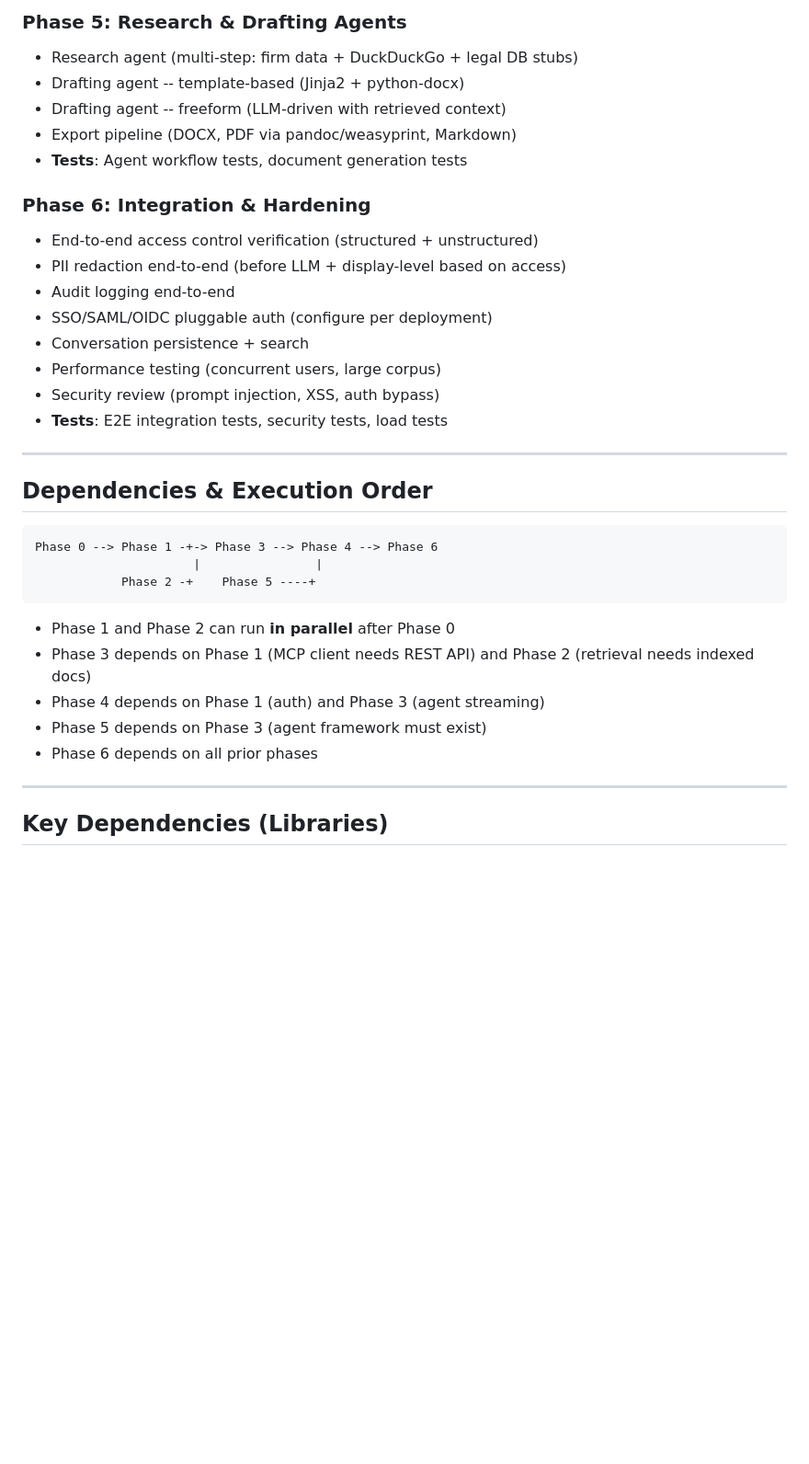
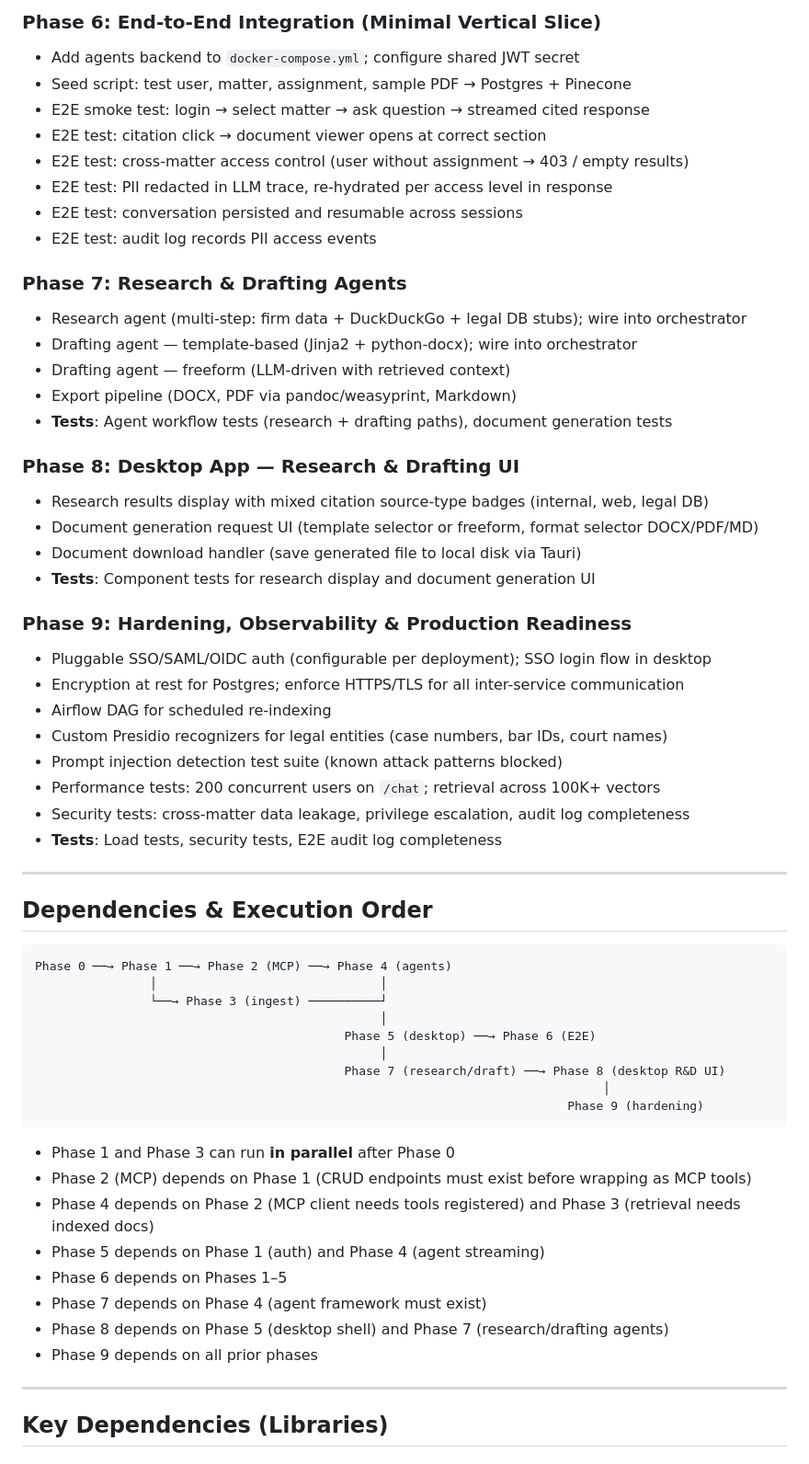
Before and after one commit to spencemol/ai-legal-cowork, a Markdown page: plan.md, the part around one of its changes. Shown at 92% size. GitHub-like rendering; blank space fills up the shorter version.

Commit message:
synchronize phases and execution order for distinct phases for Node API impl and MCP server layer as we have had in the tasks.md

````diff
--- a/plan.md
+++ b/plan.md
@@ -378,36 +383,61 @@ Drafting Agent:   Template-based (Jinja2) or freeform (LLM) -> render docs
 
-### Phase 5: Research & Drafting Agents
-- Research agent (multi-step: firm data + DuckDuckGo + legal DB stubs)
-- Drafting agent -- template-based (Jinja2 + python-docx)
-- Drafting agent -- freeform (LLM-driven with retrieved context)
+### Phase 6: End-to-End Integration (Minimal Vertical Slice)
+- Add agents backend to `docker-compose.yml`; configure shared JWT secret
+- Seed script: test user, matter, assignment, sample PDF → Postgres + Pinecone
+- E2E smoke test: login → select matter → ask question → streamed cited response
+- E2E test: citation click → document viewer opens at correct section
+- E2E test: cross-matter access control (user without assignment → 403 / empty results)
+- E2E test: PII redacted in LLM trace, re-hydrated per access level in response
+- E2E test: conversation persisted and resumable across sessions
+- E2E test: audit log records PII access events
+
+### Phase 7: Research & Drafting Agents
+- Research agent (multi-step: firm data + DuckDuckGo + legal DB stubs); wire into orchestrator
+- Drafting agent — template-based (Jinja2 + python-docx); wire into orchestrator
+- Drafting agent — freeform (LLM-driven with retrieved context)
 - Export pipeline (DOCX, PDF via pandoc/weasyprint, Markdown)
-- **Tests**: Agent workflow tests, document generation tests
+- **Tests**: Agent workflow tests (research + drafting paths), document generation tests
 
-### Phase 6: Integration & Hardening
-- End-to-end access control verification (structured + unstructured)
-- PII redaction end-to-end (before LLM + display-level based on access)
-- Audit logging end-to-end
-- SSO/SAML/OIDC pluggable auth (configure per deployment)
-- Conversation persistence + search
-- Performance testing (concurrent users, large corpus)
-- Security review (prompt injection, XSS, auth bypass)
-- **Tests**: E2E integration tests, security tests, load tests
+### Phase 8: Desktop App — Research & Drafting UI
+- Research results display with mixed citation source-type badges (internal, web, legal DB)
+- Document generation request UI (template selector or freeform, format selector DOCX/PDF/MD)
+- Document download handler (save generated file to local disk via Tauri)
+- **Tests**: Component tests for research display and document generation UI
+
+### Phase 9: Hardening, Observability & Production Readiness
+- Pluggable SSO/SAML/OIDC auth (configurable per deployment); SSO login flow in desktop
+- Encryption at rest for Postgres; enforce HTTPS/TLS for all inter-service communication
+- Airflow DAG for scheduled re-indexing
+- Custom Presidio recognizers for legal entities (case numbers, bar IDs, court names)
+- Prompt injection detection test suite (known attack patterns blocked)
+- Performance tests: 200 concurrent users on `/chat`; retrieval across 100K+ vectors
+- Security tests: cross-matter data leakage, privilege escalation, audit log completeness
+- **Tests**: Load tests, security tests, E2E audit log completeness
 
 ---
 
 ## Dependencies & Execution Order
 
 ```
-Phase 0 --> Phase 1 -+-> Phase 3 --> Phase 4 --> Phase 6
-                      |                |
-            Phase 2 -+    Phase 5 ----+
+Phase 0 ──→ Phase 1 ──→ Phase 2 (MCP) ──→ Phase 4 (agents)
+                │                               │
+                └──→ Phase 3 (ingest) ──────────┘
+                                                │
+                                           Phase 5 (desktop) ──→ Phase 6 (E2E)
+                                                │
+                                           Phase 7 (research/draft) ──→ Phase 8 (desktop R&D UI)
+                                                                               │
+                                                                          Phase 9 (hardening)
 ```
 
-- Phase 1 and Phase 2 can run **in parallel** after Phase 0
-- Phase 3 depends on Phase 1 (MCP client needs REST API) and Phase 2 (retrieval needs indexed docs)
-- Phase 4 depends on Phase 1 (auth) and Phase 3 (agent streaming)
-- Phase 5 depends on Phase 3 (agent framework must exist)
-- Phase 6 depends on all prior phases
+- Phase 1 and Phase 3 can run **in parallel** after Phase 0
+- Phase 2 (MCP) depends on Phase 1 (CRUD endpoints must exist before wrapping as MCP tools)
+- Phase 4 depends on Phase 2 (MCP client needs tools registered) and Phase 3 (retrieval needs indexed docs)
+- Phase 5 depends on Phase 1 (auth) and Phase 4 (agent streaming)
+- Phase 6 depends on Phases 1–5
+- Phase 7 depends on Phase 4 (agent framework must exist)
+- Phase 8 depends on Phase 5 (desktop shell) and Phase 7 (research/drafting agents)
+- Phase 9 depends on all prior phases
 
 ---
 
````
Also changed, not shown: other parts of plan.md (+21 -16 lines).
